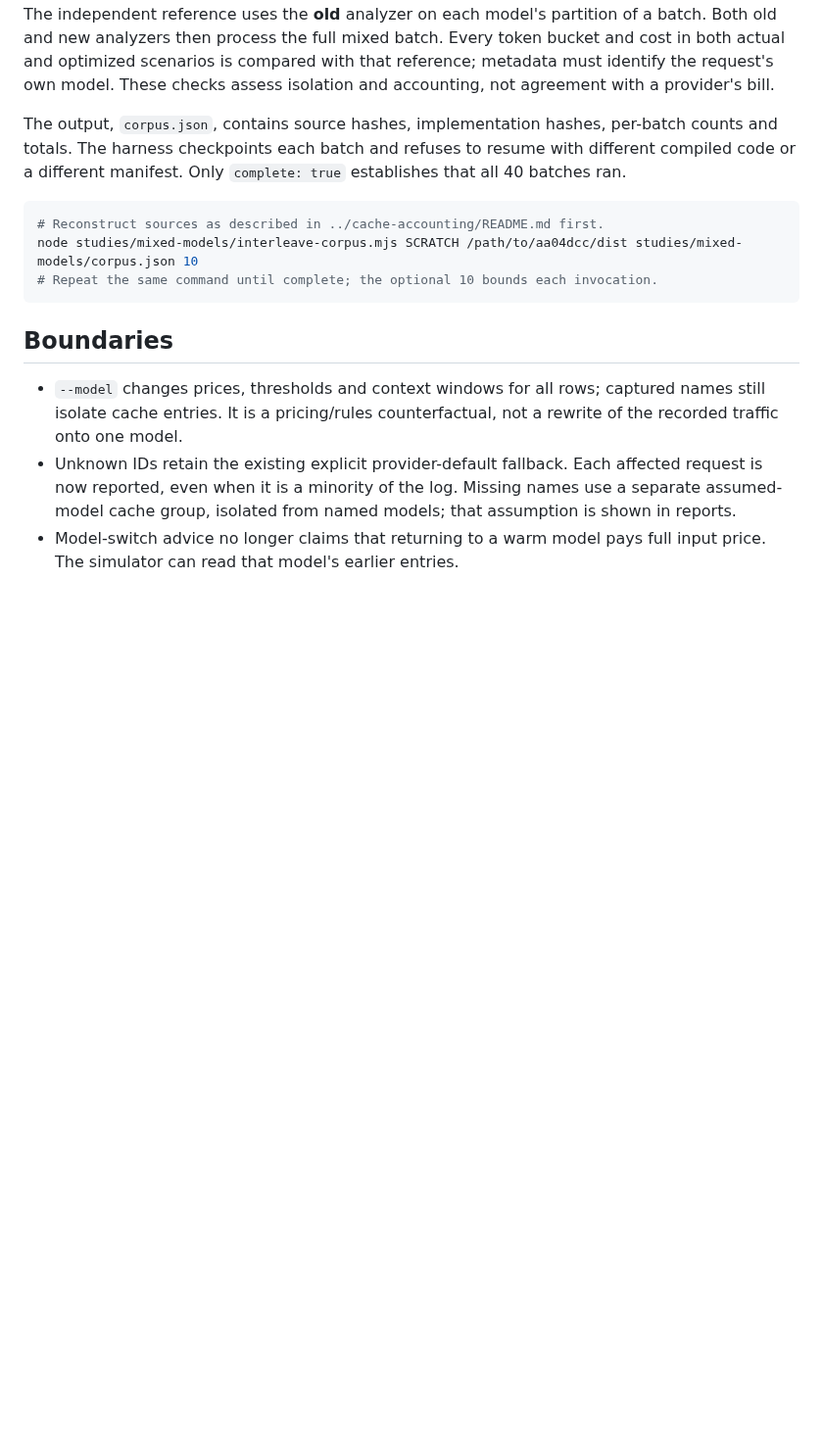
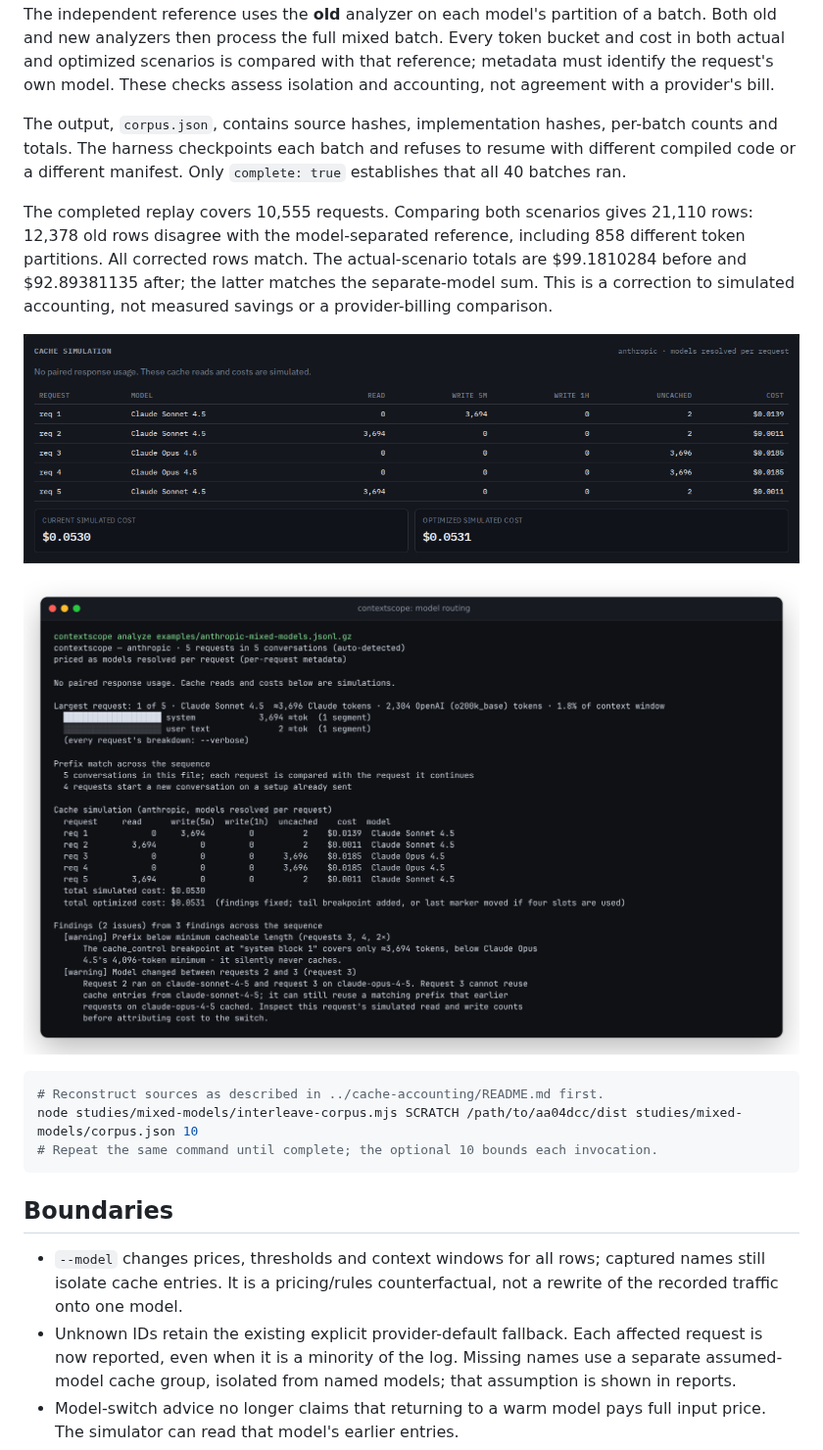
Before and after one commit to antonsoo/contextscope, a Markdown page: studies/mixed-models/README.md, the part around the change. Shown at 98% size. Rendered like a GitHub page; pictures changed too: docs/assets/mixed-models-1440.png (added), docs/assets/mixed-models-terminal.png (added); blank space fills up the shorter version.

Commit message:
docs: verify mixed-model accounting against interleaved agent histories

````diff
--- a/studies/mixed-models/README.md
+++ b/studies/mixed-models/README.md
@@ -66,6 +66,17 @@ per-batch counts and totals. The harness checkpoints each batch and refuses
 to resume with different compiled code or a different manifest. Only
 `complete: true` establishes that all 40 batches ran.
 
+The completed replay covers 10,555 requests. Comparing both scenarios gives
+21,110 rows: 12,378 old rows disagree with the model-separated reference,
+including 858 different token partitions. All corrected rows match. The
+actual-scenario totals are $99.1810284 before and $92.89381135 after; the latter
+matches the separate-model sum. This is a correction to simulated accounting,
+not measured savings or a provider-billing comparison.
+
+![Mixed models in the browser](../../docs/assets/mixed-models-1440.png)
+
+![Mixed models in the CLI](../../docs/assets/mixed-models-terminal.png)
+
 ```sh
 # Reconstruct sources as described in ../cache-accounting/README.md first.
 node studies/mixed-models/interleave-corpus.mjs SCRATCH /path/to/aa04dcc/dist studies/mixed-models/corpus.json 10
````
Also changed, not shown: docs/verification-mixed-models-2026-10-09.md (added, +67 -0 lines), docs/assets/mixed-models-375.png (added), 3 other files.
